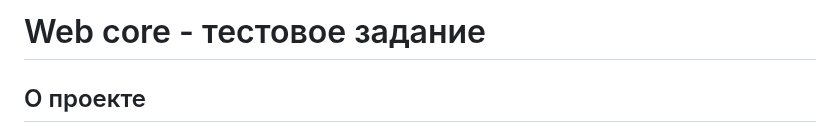
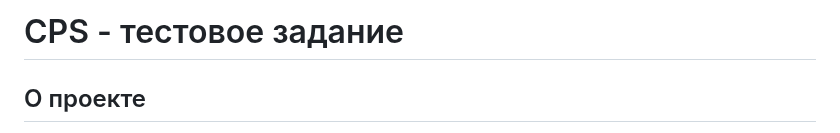
Before and after one commit to dimkinx/cps_test_task, a Markdown page: README.md, the part around the change. GitHub-like rendering.

Commit message:
docs: обновляет readme проекта

```diff
--- a/README.md
+++ b/README.md
@@ -1,4 +1,4 @@
-# Web core - тестовое задание
+# CPS - тестовое задание
 
 ## О проекте
 
```
